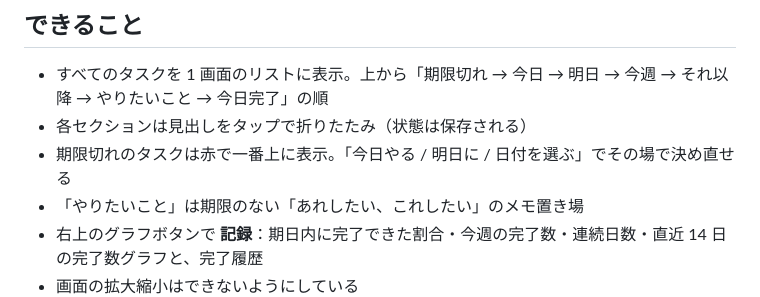
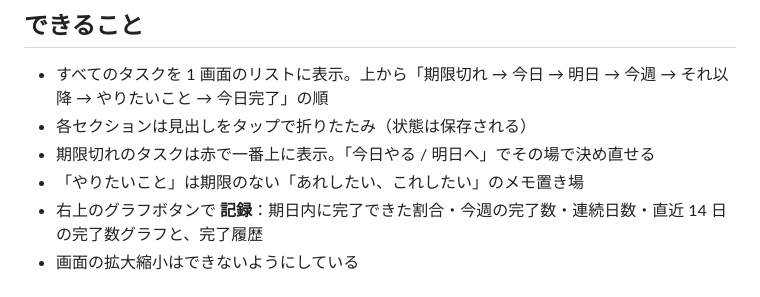
Before and after one commit to waldacht8-stack/yarukoto, a Markdown page: README.md, the part around the change. GitHub-like rendering.

Commit message:
READMEの期限切れボタンの説明を現状に合わせる
Co-Authored-By: Claude Opus 5.5 <noreply@anthropic.com>

```diff
--- a/README.md
+++ b/README.md
@@ -6,7 +6,7 @@ iPhone のホーム画面に追加して使う Web アプリ（PWA）です。Ap
 
 - すべてのタスクを 1 画面のリストに表示。上から「期限切れ → 今日 → 明日 → 今週 → それ以降 → やりたいこと → 今日完了」の順
 - 各セクションは見出しをタップで折りたたみ（状態は保存される）
-- 期限切れのタスクは赤で一番上に表示。「今日やる / 明日に / 日付を選ぶ」でその場で決め直せる
+- 期限切れのタスクは赤で一番上に表示。「今日やる / 明日へ」でその場で決め直せる
 - 「やりたいこと」は期限のない「あれしたい、これしたい」のメモ置き場
 - 右上のグラフボタンで **記録**：期日内に完了できた割合・今週の完了数・連続日数・直近 14 日の完了数グラフと、完了履歴
 - 画面の拡大縮小はできないようにしている
```
